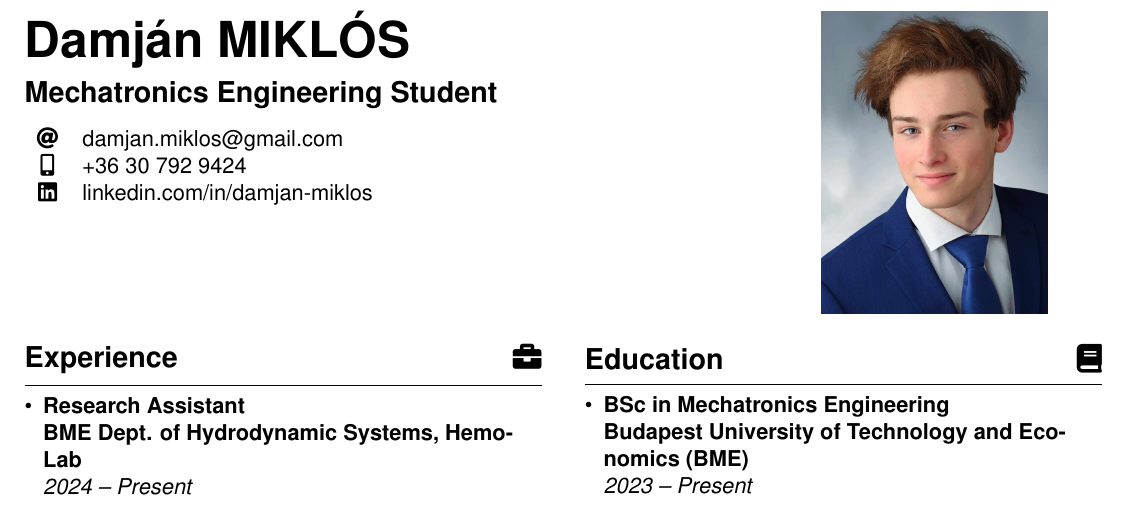
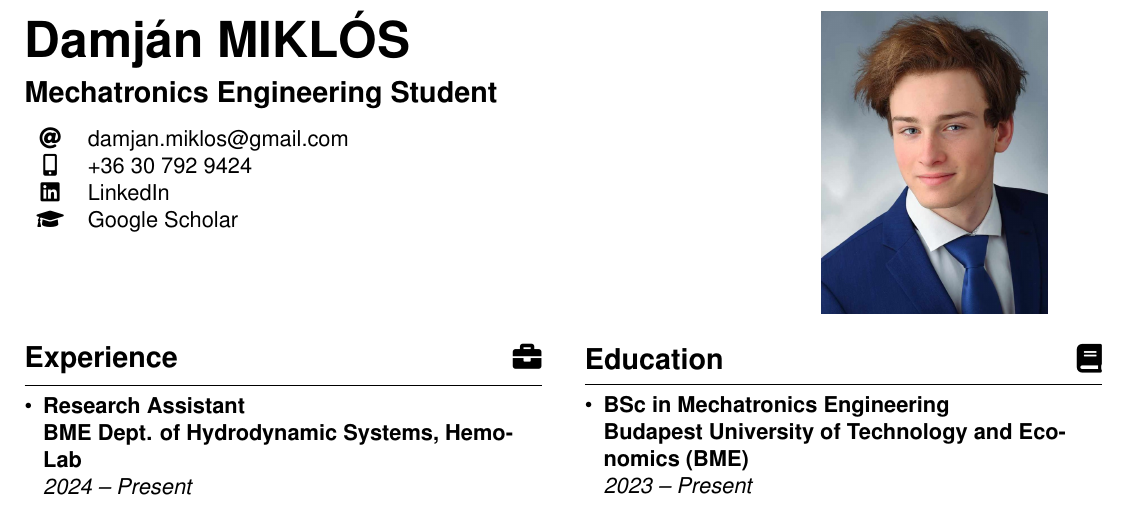
Before and after one commit to damjanmiklos/cv, a LaTeX document (main.tex): part of the page, cut so that both start at the same text. Compiled offline with pdfLaTeX.

Commit message:
Updates from Overleaf

```diff
--- a/main.tex
+++ b/main.tex
@@ -20,6 +20,7 @@
 \usepackage{titlesec}
 \usepackage{hyperref}
 \usepackage{ragged2e}
+\usepackage{academicons}
 
 % ==========================================
 % CUSTOM FORMATTING
@@ -111,7 +112,8 @@
     \begin{tabular}{cl}
         \faAt & \href{mailto:damjan.miklos@gmail.com}{damjan.miklos@gmail.com} \\
         \faMobile* & +36 30 792 9424 \\
-        \faLinkedin & \href{https://www.linkedin.com/in/damjan-miklos/}{linkedin.com/in/damjan-miklos}
+        \faLinkedin & \href{https://www.linkedin.com/in/damjan-miklos/}{LinkedIn}\\
+        \faGraduationCap & \href{https://scholar.google.com/citations?user=lAZQuOQAAAAJ&hl=en}{Google Scholar}
     \end{tabular}
 \end{minipage}%
 \begin{minipage}[t]{0.30\textwidth}
```
